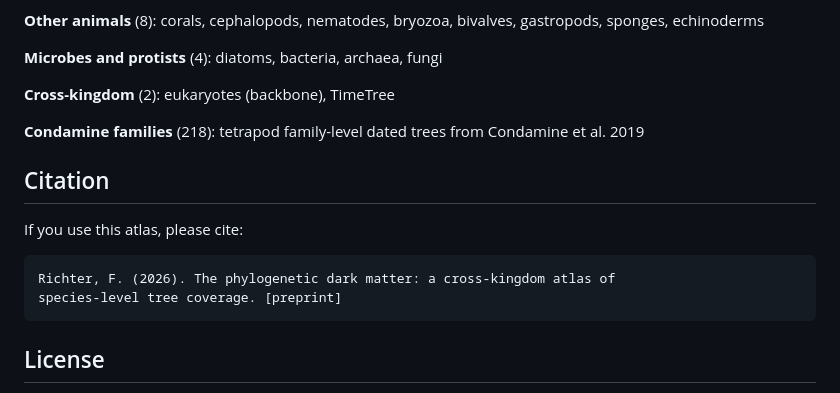
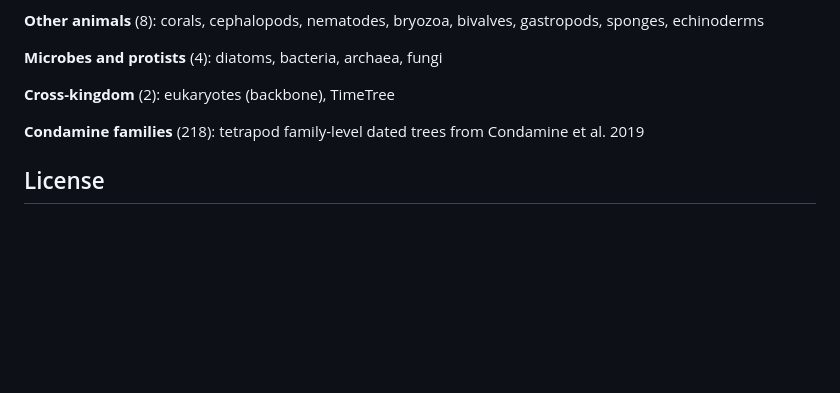
Before and after one commit to franciscorichter/phylo-species-atlas, a Markdown page: README.md, the part around the change. GitHub-like rendering; blank space fills up the shorter version.

Commit message:
Remove citation section from README

````diff
--- a/README.md
+++ b/README.md
@@ -126,15 +126,6 @@ Match rates: **83.6% of matchable eukaryotic species** mapped to CoL (352K exact
 
 **Condamine families** (218): tetrapod family-level dated trees from Condamine et al. 2019
 
-## Citation
-
-If you use this atlas, please cite:
-
-```
-Richter, F. (2026). The phylogenetic dark matter: a cross-kingdom atlas of
-species-level tree coverage. [preprint]
-```
-
 ## License
 
 The standardized tree files, dictionary, and metadata are released for academic use. Individual source trees retain the licenses of their original publications. See `data_provenance.csv` for DOIs and original data sources.
````
